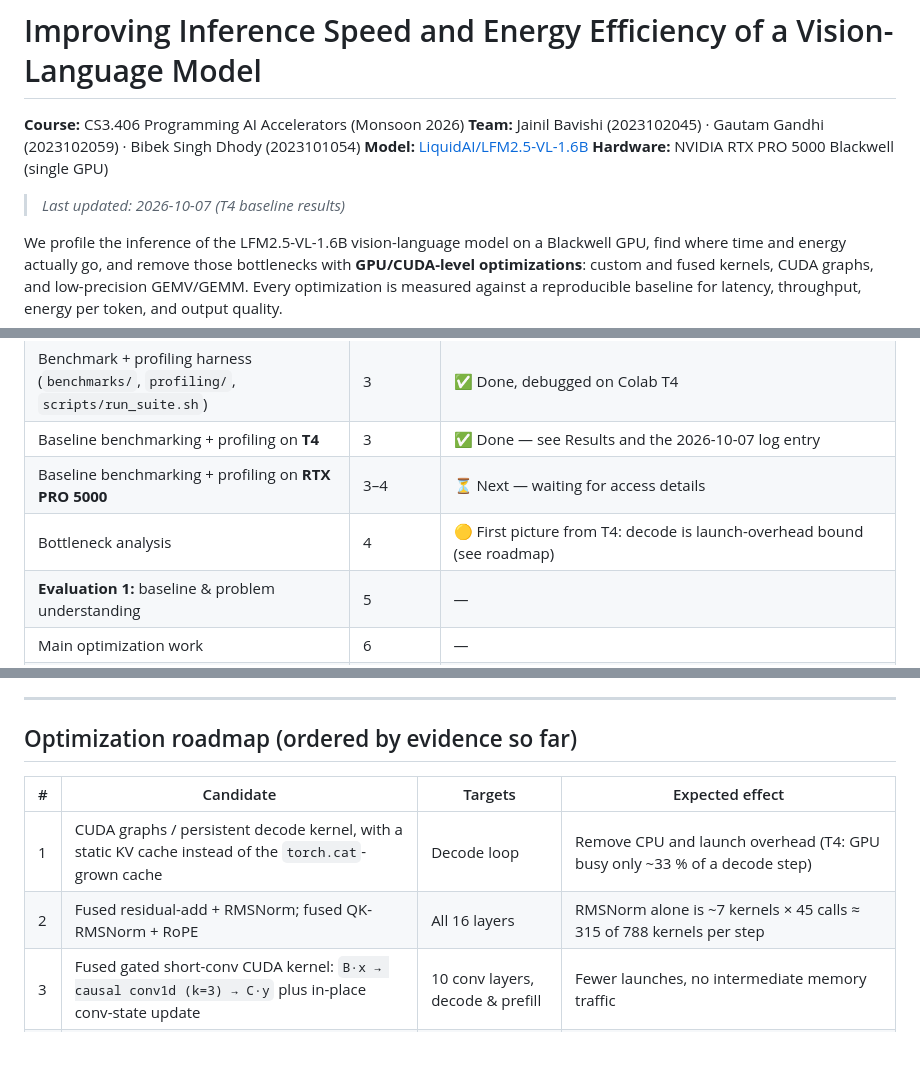
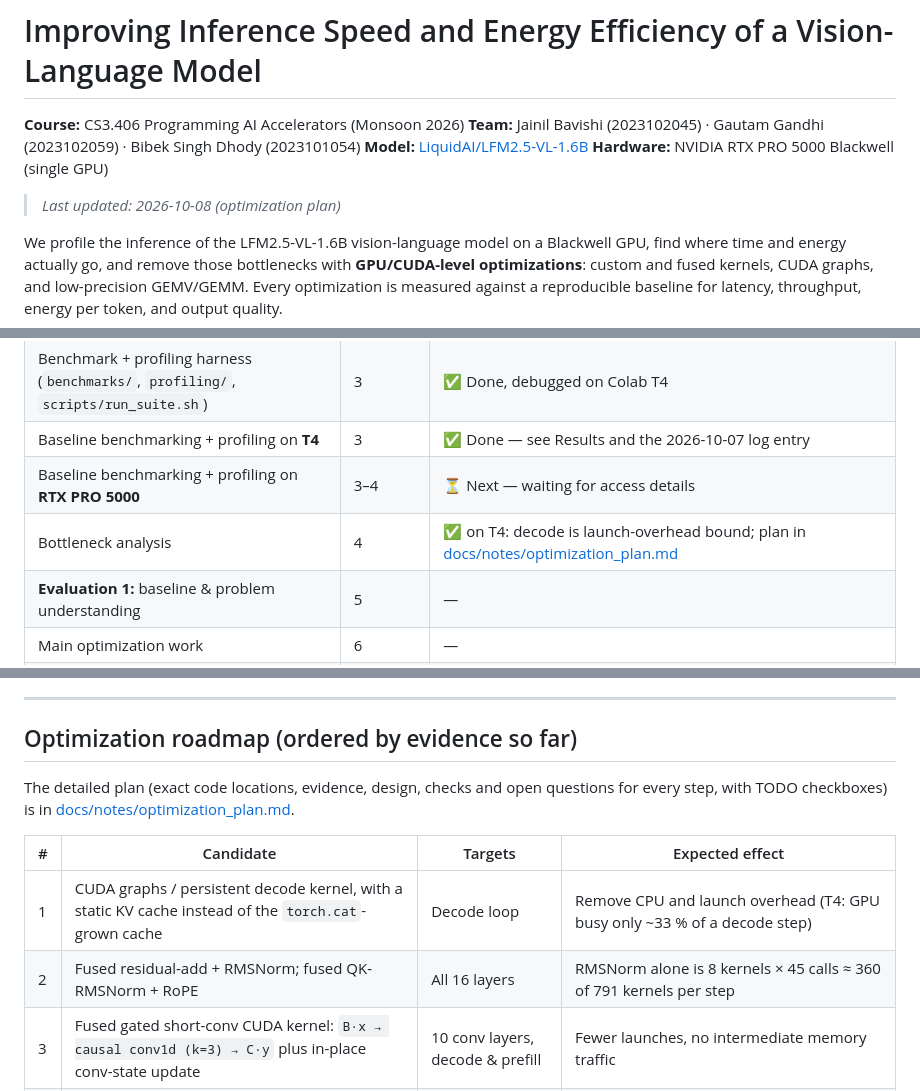
Before and after one commit to jainilbavishi24/LFM2.5-VL-Optimization, a Markdown page: README.md, 3 parts joined by grey strips. Rendered like a GitHub page; blank space fills up the shorter version.

```diff
--- a/README.md
+++ b/README.md
@@ -5,7 +5,7 @@
 **Model:** [LiquidAI/LFM2.5-VL-1.6B](https://huggingface.co/LiquidAI/LFM2.5-VL-1.6B)
 **Hardware:** NVIDIA RTX PRO 5000 Blackwell (single GPU)
 
-> _Last updated: 2026-10-07 (T4 baseline results)_
+> _Last updated: 2026-10-08 (optimization plan)_
 
 We profile the inference of the LFM2.5-VL-1.6B vision-language model on a Blackwell GPU, find where time and energy actually go, and remove those bottlenecks with **GPU/CUDA-level optimizations**: custom and fused kernels, CUDA graphs, and low-precision GEMV/GEMM. Every optimization is measured against a reproducible baseline for latency, throughput, energy per token, and output quality.
 
@@ -21,7 +21,7 @@ We profile the inference of the LFM2.5-VL-1.6B vision-language model on a Blackw
 | Benchmark + profiling harness (`benchmarks/`, `profiling/`, `scripts/run_suite.sh`) | 3 | ✅ Done, debugged on Colab T4 |
 | Baseline benchmarking + profiling on **T4** | 3 | ✅ Done — see Results and the 2026-10-07 log entry |
 | Baseline benchmarking + profiling on **RTX PRO 5000** | 3–4 | ⏳ Next — waiting for access details |
-| Bottleneck analysis | 4 | 🟡 First picture from T4: decode is launch-overhead bound (see roadmap) |
+| Bottleneck analysis | 4 | ✅ on T4: decode is launch-overhead bound; plan in [docs/notes/optimization_plan.md](docs/notes/optimization_plan.md) |
 | **Evaluation 1:** baseline & problem understanding | 5 | — |
 | Main optimization work | 6 | — |
 | **Evaluation 2:** working prototype | 7 | — |
@@ -89,10 +89,12 @@ Baseline → Benchmark → Profile → Identify bottleneck → Optimize → Benc
 
 ## Optimization roadmap (ordered by evidence so far)
 
+The detailed plan (exact code locations, evidence, design, checks and open questions for every step, with TODO checkboxes) is in [docs/notes/optimization_plan.md](docs/notes/optimization_plan.md).
+
 | # | Candidate | Targets | Expected effect |
 |---|---|---|---|
 | 1 | CUDA graphs / persistent decode kernel, with a static KV cache instead of the `torch.cat`-grown cache | Decode loop | Remove CPU and launch overhead (T4: GPU busy only ~33 % of a decode step) |
-| 2 | Fused residual-add + RMSNorm; fused QK-RMSNorm + RoPE | All 16 layers | RMSNorm alone is ~7 kernels × 45 calls ≈ 315 of 788 kernels per step |
+| 2 | Fused residual-add + RMSNorm; fused QK-RMSNorm + RoPE | All 16 layers | RMSNorm alone is 8 kernels × 45 calls ≈ 360 of 791 kernels per step |
 | 3 | Fused gated short-conv CUDA kernel: `B·x → causal conv1d (k=3) → C·y` plus in-place conv-state update | 10 conv layers, decode & prefill | Fewer launches, no intermediate memory traffic |
 | 4 | Attention without the SDPA FP32 math fallback (GQA-aware fused attention) | LM prefill & decode | T4 1080p prefill: ~230 of 634 ms is FP32 math-path attention; check whether it also happens on Blackwell |
 | 5 | Merged QKV and gate/up projections | Linear layers | Fewer, larger GEMVs (GEMVs already run at ~80 % of peak bandwidth) |
```
Also changed, not shown: other parts of README.md (+1 -1 lines), docs/experiment_log.md (+14 -1 lines), docs/notes/optimization_plan.md (added, +291 -0 lines).
